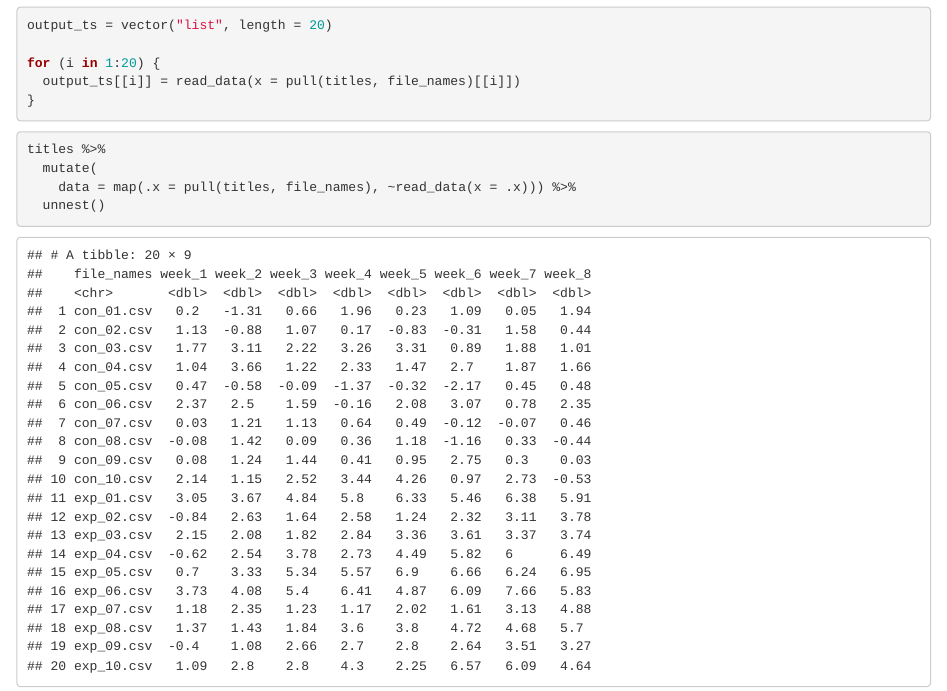
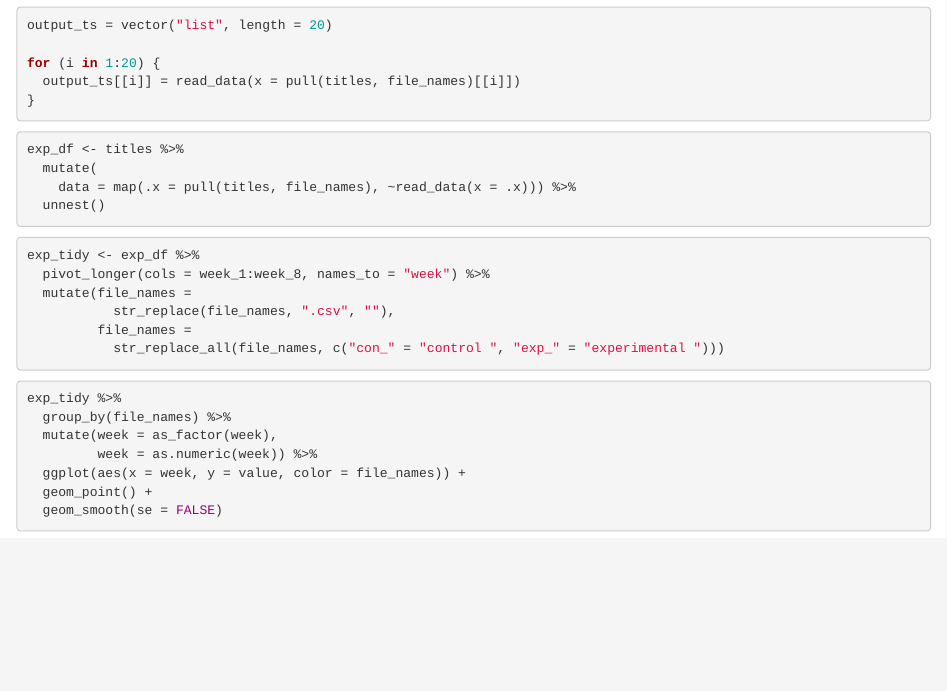
Before and after one commit to jaredgarfinkel/p8105_hw5_jsg2145, an R Markdown document (p8105_hw5_jsg2145.Rmd): the page in a window 1100 px wide, from 5130 px down. Rendered offline with R 4.5, knitr and Pandoc, with nearby package versions; column names are cleaned by a stand-in for the janitor package.

Commit message:
spaghetti plot

````diff
--- a/p8105_hw5_jsg2145.Rmd
+++ b/p8105_hw5_jsg2145.Rmd
@@ -183,8 +183,27 @@ for (i in 1:20) {
 ```
 
 ```{r, message = FALSE}
-titles %>%
+exp_df <- titles %>%
   mutate(
     data = map(.x = pull(titles, file_names), ~read_data(x = .x))) %>%
   unnest()
 ```
+
+```{r}
+exp_tidy <- exp_df %>%
+  pivot_longer(cols = week_1:week_8, names_to = "week") %>%
+  mutate(file_names =
+           str_replace(file_names, ".csv", ""),
+         file_names =
+           str_replace_all(file_names, c("con_" = "control ", "exp_" = "experimental ")))
+```
+
+```{r, eval = FALSE}
+exp_tidy %>%
+  group_by(file_names) %>%
+  mutate(week = as_factor(week),
+         week = as.numeric(week)) %>%
+  ggplot(aes(x = week, y = value, color = file_names)) +
+  geom_point() +
+  geom_smooth(se = FALSE)
+```
````
Also changed, not shown: p8105_hw5_jsg2145.html.
